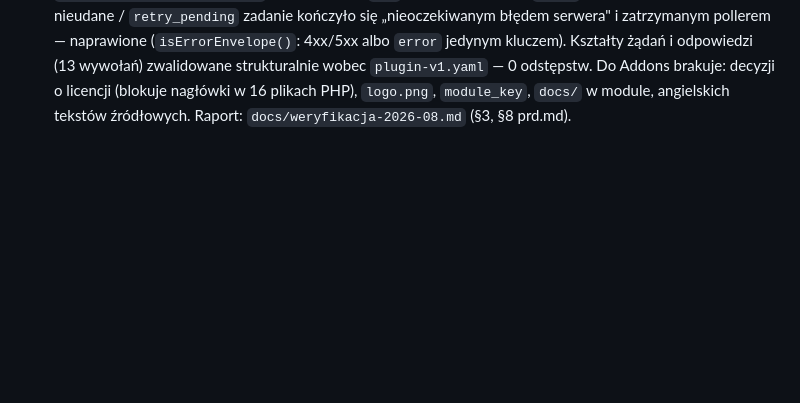
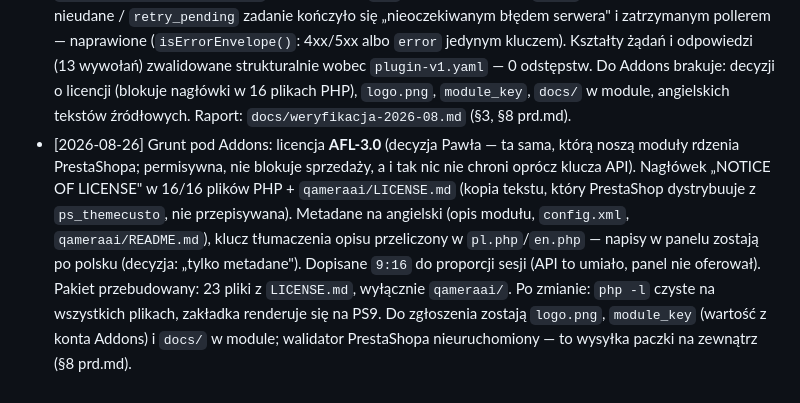
Before and after one commit to 200iqlabs/qamera-prestashop-plugin, a Markdown page: goals.md, the part around the change. Drawn GitHub-style; blank space fills up the shorter version.

Commit message:
Log the licence decision and the Addons groundwork
Co-Authored-By: Claude Opus 5 (1M context) <noreply@anthropic.com>

```diff
--- a/goals.md
+++ b/goals.md
@@ -92,3 +92,4 @@ Dopisuj 1 linię na sesję. Format: `[data] M{N}: decyzja — dlaczego (odwołan
 - [2026-06-12] M4 zwalidowany live na PS8 (`tools/flow-b.py`, count=1, model byteplus/seedream-4.5): z zatwierdzonego packshota „Generuj sesję" → `generateSession` ok (order_id 6d1027a8…, 1 job_id) → polling ~2 min do `completed` → „Zatwierdź" → `acceptSession` ok (id_image=26, duplicate=false). DB potwierdza: `ps_qamera_order` (order→produkt 20), `ps_qamera_import` (id_image 26 + output_sha + job_id), `ps_image`#26 produkt 20 poz.3, `ps_image_shop` assoc shop 1 (storefront). Pliki na dysku: `img/p/2/6/26.jpg` + wszystkie thumbnaile (cart/home/large/medium/small). Dedup po output_sha gwarantuje brak duplikatu po odświeżeniu. Bug złapany przy 1. próbie: generacja blokowana `Skonfiguruj model AI` gdy `QAMERA_AI_MODEL` puste (oczekiwane — trzeba zapisać model w konfiguracji). M4 DoD ☑. Zostaje M5 (PS9 + hardening + ZIP + README).
 - [2026-06-10] M3: Flow A (zdjęcie→packshot) zwalidowany live na PS8 (realna generacja, count=1): upload→register source→czekaj `analysis_status=described`→submit `job_type=packshot`→poll `in_progress`→`completed` z podpisanym URL→render packshota z accept/reject, bez przeładowania. AdminQameraAjaxController proxuje API server-side (klucz nigdy w przeglądarce). Bugi złapane przez smoke (nie lint): (1) `jsonError()` private kolidował z public `AdminControllerCore::jsonError()` → PHP fatal, każda akcja 500 → rename `apiError()`; (2) analiza Gemini > 12s okna controllera → JS retry na `code=analysis_pending` (asset cached, re-check tani) do SUBMIT_RETRY_MAX. Fix M2 znaleziony przy okazji: strona produktu PS8/9 to Symfony route (`/sell/catalog/products-v2/{id}/edit`, brak `controller=`) → `actionAdminControllerSetMedia` nie odpalał, tab bez stylu/JS → CSS/JS inline w tpl (+guard double-init). Smoke przez Playwright (`tools/flow-a.py`, `tools/smoke-ui.py`). PS9 jeszcze nietestowany. Accept→galeria w M4 (§3 prd.md).
 - [2026-08-26] Weryfikacja po przerwie + grunt pod Addons: pytanie o wyciek z `GET /products/{ref}` ZAMKNIĘTE — wyniki są zawężone (`installation_id` + `product_id` w `listByProduct`, klucz API związany z instalacją; empirycznie 4 produkty, 0 naruszeń, `tools/probe-ref.php` przepisany na narzędzie orzekające z kodem wyjścia). `GET /images` nie istnieje (405), `GET /packshots` zawęża po `product_ref` — moduł nie woła żadnego z nich; jedyny odczyt ponad produkt to `GET /jobs`, filtr `product_ref` zacieśniony do fail-closed. Core Flow przeszedł end-to-end z karty produktu na PS 9.1.4 (produkt 1 / `ps-1`): upload+register → packshot job `c392d0fe` → polling → accept → sesja `256229d4` (pierwsza próba padła po stronie platformy, automatyczne ponowienie OK) → publikacja `id_image=28`. Złapany realny bug: `QameraApiClient::request()` brał poprawny `Job` z niepustym polem `error` za kopertę błędu, więc każde nieudane / `retry_pending` zadanie kończyło się „nieoczekiwanym błędem serwera" i zatrzymanym pollerem — naprawione (`isErrorEnvelope()`: 4xx/5xx albo `error` jedynym kluczem). Kształty żądań i odpowiedzi (13 wywołań) zwalidowane strukturalnie wobec `plugin-v1.yaml` — 0 odstępstw. Do Addons brakuje: decyzji o licencji (blokuje nagłówki w 16 plikach PHP), `logo.png`, `module_key`, `docs/` w module, angielskich tekstów źródłowych. Raport: `docs/weryfikacja-2026-08.md` (§3, §8 prd.md).
+- [2026-08-26] Grunt pod Addons: licencja **AFL-3.0** (decyzja Pawła — ta sama, którą noszą moduły rdzenia PrestaShopa; permisywna, nie blokuje sprzedaży, a i tak nic nie chroni oprócz klucza API). Nagłówek „NOTICE OF LICENSE" w 16/16 plików PHP + `qameraai/LICENSE.md` (kopia tekstu, który PrestaShop dystrybuuje z `ps_themecusto`, nie przepisywana). Metadane na angielski (opis modułu, `config.xml`, `qameraai/README.md`), klucz tłumaczenia opisu przeliczony w `pl.php`/`en.php` — napisy w panelu zostają po polsku (decyzja: „tylko metadane"). Dopisane `9:16` do proporcji sesji (API to umiało, panel nie oferował). Pakiet przebudowany: 23 pliki z `LICENSE.md`, wyłącznie `qameraai/`. Po zmianie: `php -l` czyste na wszystkich plikach, zakładka renderuje się na PS9. Do zgłoszenia zostają `logo.png`, `module_key` (wartość z konta Addons) i `docs/` w module; walidator PrestaShopa nieuruchomiony — to wysyłka paczki na zewnątrz (§8 prd.md).
```
